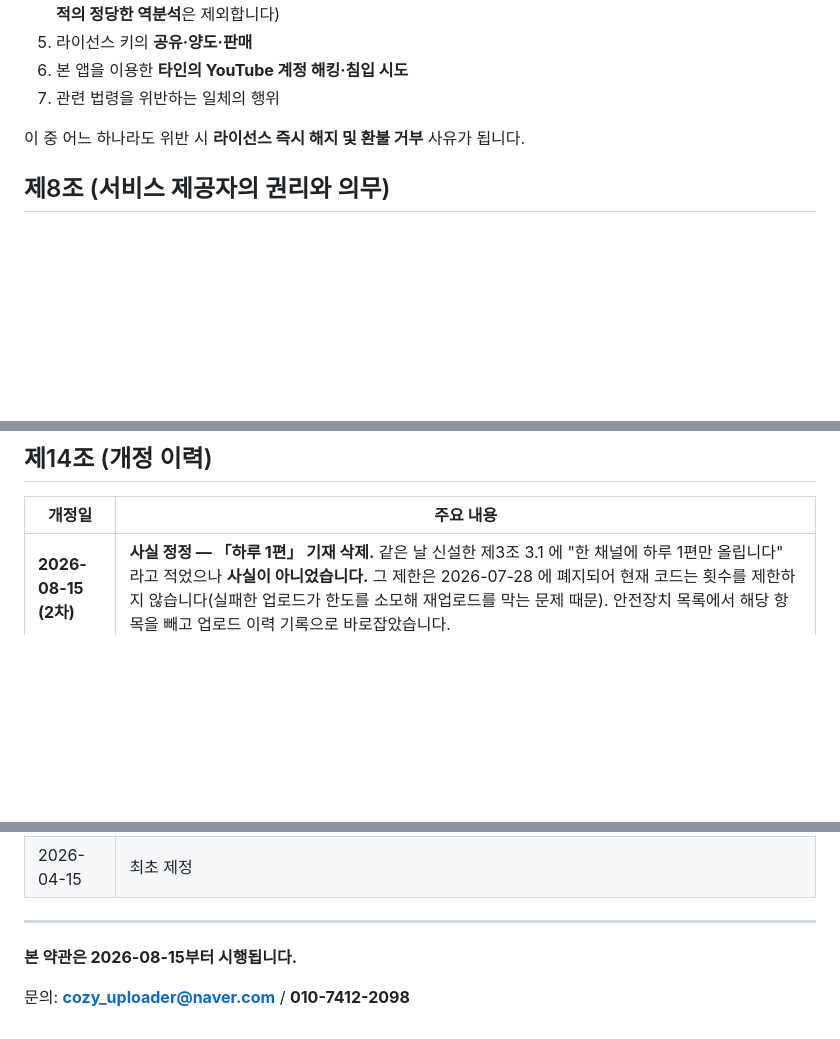
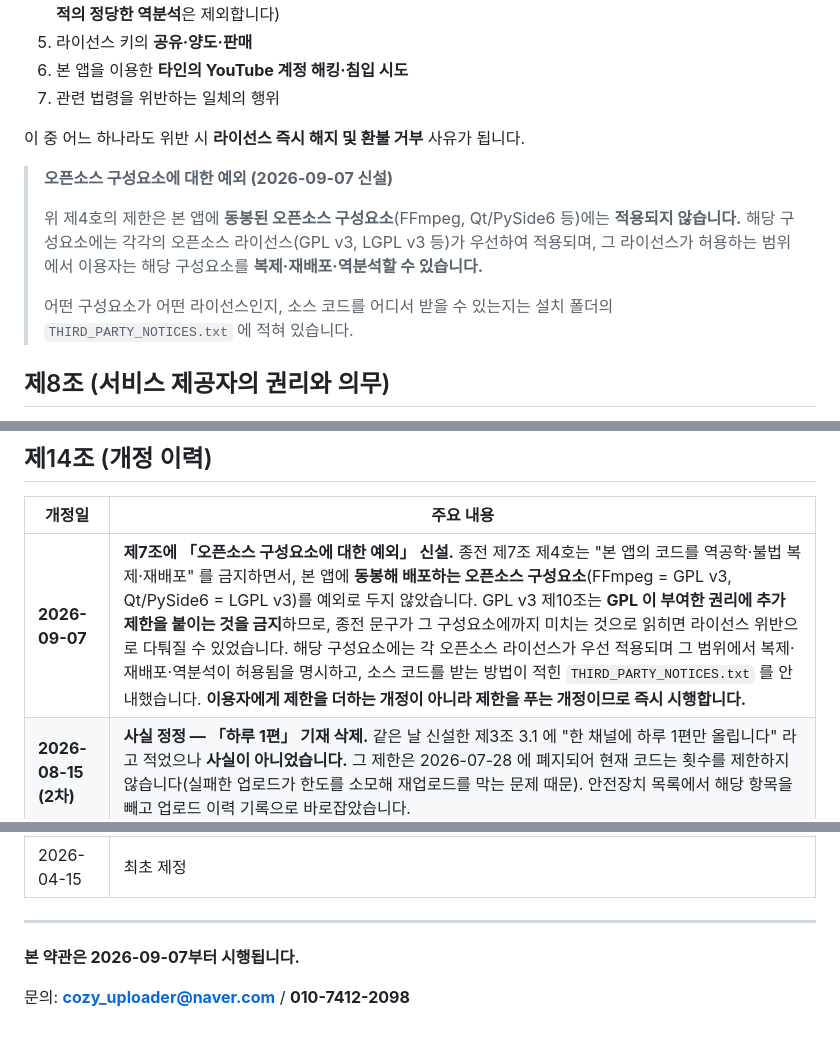
Before and after one commit to cozyuploader/cozyuploader.github.io, a Markdown page: terms_of_service_ko.md, 3 parts joined by grey strips. GitHub-like rendering; blank space fills up the shorter version.

```diff
--- a/terms_of_service_ko.md
+++ b/terms_of_service_ko.md
@@ -111,6 +111,16 @@
 
 이 중 어느 하나라도 위반 시 **라이선스 즉시 해지 및 환불 거부** 사유가 됩니다.
 
+> **오픈소스 구성요소에 대한 예외 (2026-09-07 신설)**
+>
+> 위 제4호의 제한은 본 앱에 **동봉된 오픈소스 구성요소**(FFmpeg, Qt/PySide6 등)에는
+> **적용되지 않습니다.** 해당 구성요소에는 각각의 오픈소스 라이선스(GPL v3, LGPL v3 등)가
+> 우선하여 적용되며, 그 라이선스가 허용하는 범위에서 이용자는 해당 구성요소를
+> **복제·재배포·역분석할 수 있습니다.**
+>
+> 어떤 구성요소가 어떤 라이선스인지, 소스 코드를 어디서 받을 수 있는지는
+> 설치 폴더의 `THIRD_PARTY_NOTICES.txt` 에 적혀 있습니다.
+
 ## 제8조 (서비스 제공자의 권리와 의무)
 
 1. 서비스 제공자는 안정적 서비스 운영을 위해 최선의 노력을 다합니다.
@@ -181,6 +191,7 @@
 
 | 개정일 | 주요 내용 |
 |--------|-----------|
+| **2026-09-07** | **제7조에 「오픈소스 구성요소에 대한 예외」 신설.** 종전 제7조 제4호는 "본 앱의 코드를 역공학·불법 복제·재배포" 를 금지하면서, 본 앱에 **동봉해 배포하는 오픈소스 구성요소**(FFmpeg = GPL v3, Qt/PySide6 = LGPL v3)를 예외로 두지 않았습니다. GPL v3 제10조는 **GPL 이 부여한 권리에 추가 제한을 붙이는 것을 금지**하므로, 종전 문구가 그 구성요소에까지 미치는 것으로 읽히면 라이선스 위반으로 다퉈질 수 있었습니다. 해당 구성요소에는 각 오픈소스 라이선스가 우선 적용되며 그 범위에서 복제·재배포·역분석이 허용됨을 명시하고, 소스 코드를 받는 방법이 적힌 `THIRD_PARTY_NOTICES.txt` 를 안내했습니다. **이용자에게 제한을 더하는 개정이 아니라 제한을 푸는 개정이므로 즉시 시행합니다.** |
 | **2026-08-15 (2차)** | **사실 정정 — 「하루 1편」 기재 삭제.** 같은 날 신설한 제3조 3.1 에 "한 채널에 하루 1편만 올립니다" 라고 적었으나 **사실이 아니었습니다.** 그 제한은 2026-07-28 에 폐지되어 현재 코드는 횟수를 제한하지 않습니다(실패한 업로드가 한도를 소모해 재업로드를 막는 문제 때문). 안전장치 목록에서 해당 항목을 빼고 업로드 이력 기록으로 바로잡았습니다. |
 | **2026-08-15** | **제3조 3.1 「자동 업로드 이용 전 반드시 알아두실 점」 신설.** 종전 약관은 제10조에서 "YouTube 계정 정지" 를 면책 항목으로만 적었을 뿐, **자동 업로드가 그 위험을 만들 수 있다는 사실을 사전에 알리지 않았습니다.** 위험(채널 조치·AI 생성물 공개·되돌릴 수 없음)과 본 앱의 안전장치(첫 실행 비공개+[테스트] 표시, 기본 비공개, 승인 모드 — **이 중 「하루 1편」 기재는 같은 날 2차 개정에서 사실이 아님이 확인되어 삭제**)를 함께 밝히고, 「승인」 모드 선사용을 권고합니다. 고의·중과실 면책 불가도 다시 명시했습니다. |
 | **2026-08-12** | ① **제0조 서비스 제공자 정보 신설** (상호·대표자·사업자등록번호·주소·전화번호, 와디즈 리워드가 보이스스튜디오 명의였음을 병기). ② 제1조에 **동의 시점 명시**(설치·가입 시). ③ 제6조 환불에서 **"사용 기간 10% 미만" 요건 삭제**, 법정 청약철회권 우선 명시. ④ 제7조 역공학 금지에 **법령 허용 범위 예외** 추가. ⑤ 제10조 책임 제한에 **고의·중과실 예외** 추가. ⑥ **제10조의2 서비스 영구 종료 조항 신설**(평생 이용권 대응). ⑦ 제13조 **전속 관할 조항 삭제**, 대한민국 거주자 대상 명시. |
@@ -188,6 +199,6 @@
 
 ---
 
-**본 약관은 2026-08-15부터 시행됩니다.**
+**본 약관은 2026-09-07부터 시행됩니다.**
 
 문의: **cozy_uploader@naver.com** / **010-7412-2098**
```
Also changed, not shown: other parts of terms_of_service_ko.md (+1 -1 lines), privacy_policy_ko.md (+4 -3 lines).
